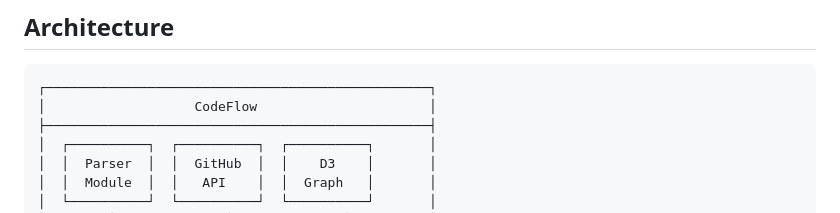
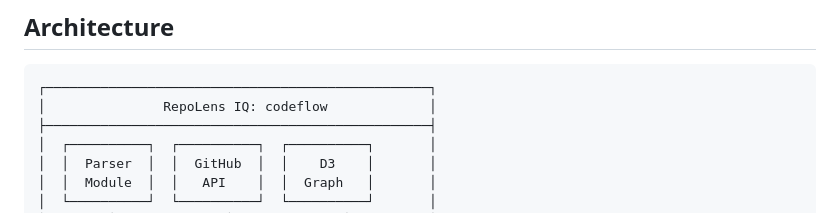
Before and after one commit to RishiBuilds/RepoLens, a Markdown page: README.md, the part around the change. GitHub-like rendering.

Commit message:
Update RepoLens IQ label in README

````diff
--- a/README.md
+++ b/README.md
@@ -247,7 +247,7 @@ For larger repositories, we recommend using a token.
 
 ```
 ┌─────────────────────────────────────────────────┐
-│                   CodeFlow                      │
+│               RepoLens IQ: codeflow             │
 ├─────────────────────────────────────────────────┤
 │  ┌──────────┐  ┌──────────┐  ┌──────────┐       │
 │  │  Parser  │  │  GitHub  │  │    D3    │       │
````
